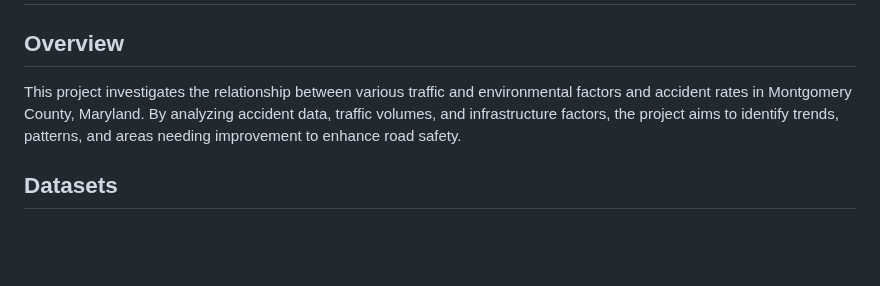
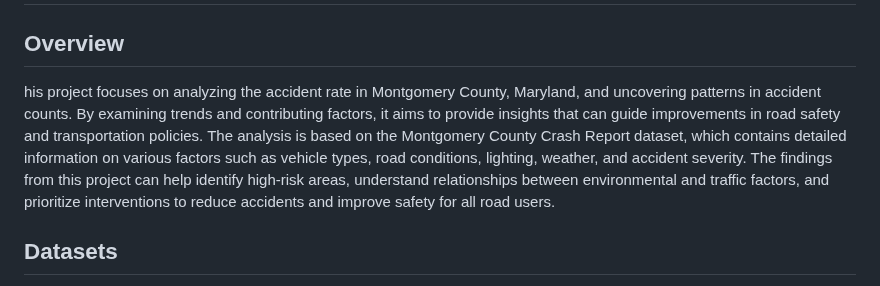
Before and after one commit to Avahag/Data-205-final-project-, a Markdown page: README.md, the part around the change. Drawn GitHub-style; blank space fills up the shorter version.

```diff
--- a/README.md
+++ b/README.md
@@ -1,7 +1,6 @@
 # Accident Rate and Contributing Factors
 ## Overview
-This project investigates the relationship between various traffic and environmental factors and accident rates in Montgomery County, Maryland. By analyzing accident data, traffic volumes, and infrastructure factors, the project aims to identify trends, patterns, and areas needing improvement to enhance road safety.
-
+his project focuses on analyzing the accident rate in Montgomery County, Maryland, and uncovering patterns in accident counts. By examining trends and contributing factors, it aims to provide insights that can guide improvements in road safety and transportation policies. The analysis is based on the Montgomery County Crash Report dataset, which contains detailed information on various factors such as vehicle types, road conditions, lighting, weather, and accident severity. The findings from this project can help identify high-risk areas, understand relationships between environmental and traffic factors, and prioritize interventions to reduce accidents and improve safety for all road users.
 ## Datasets
 1. Montgomery County Crash Report Data
 Contains 36 variables related to accidents.
```
